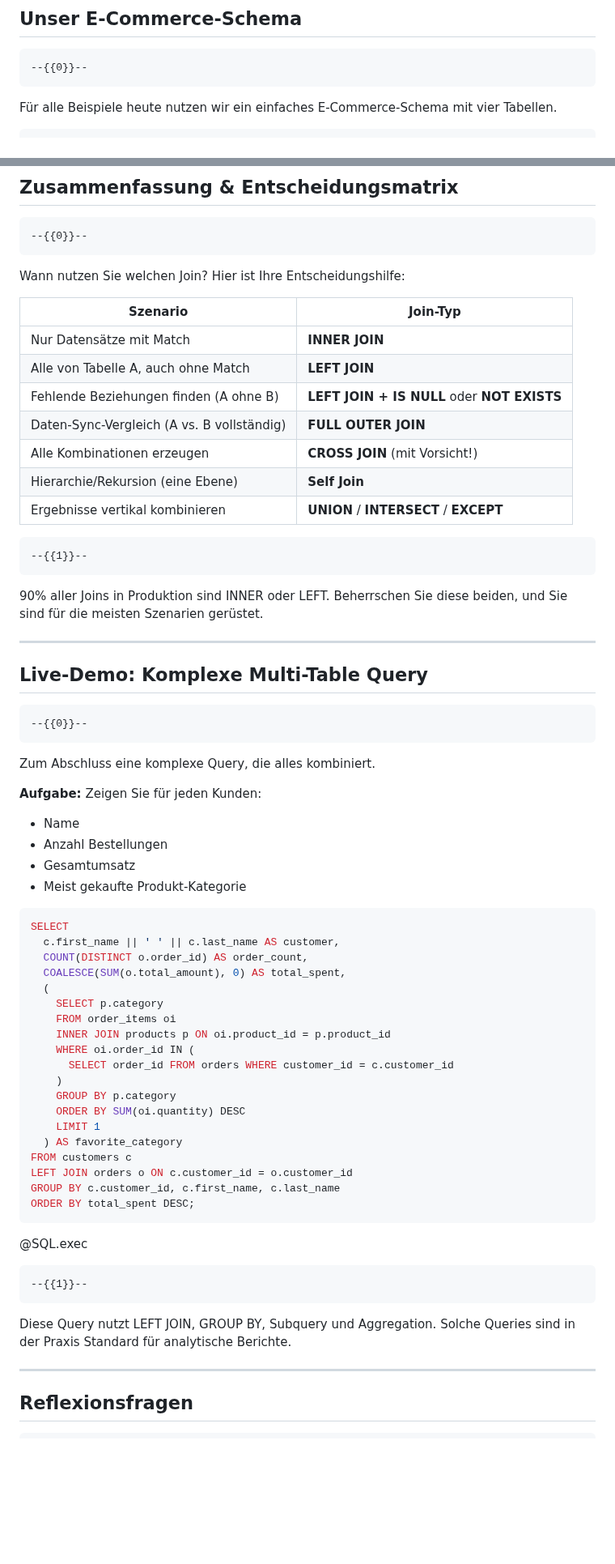
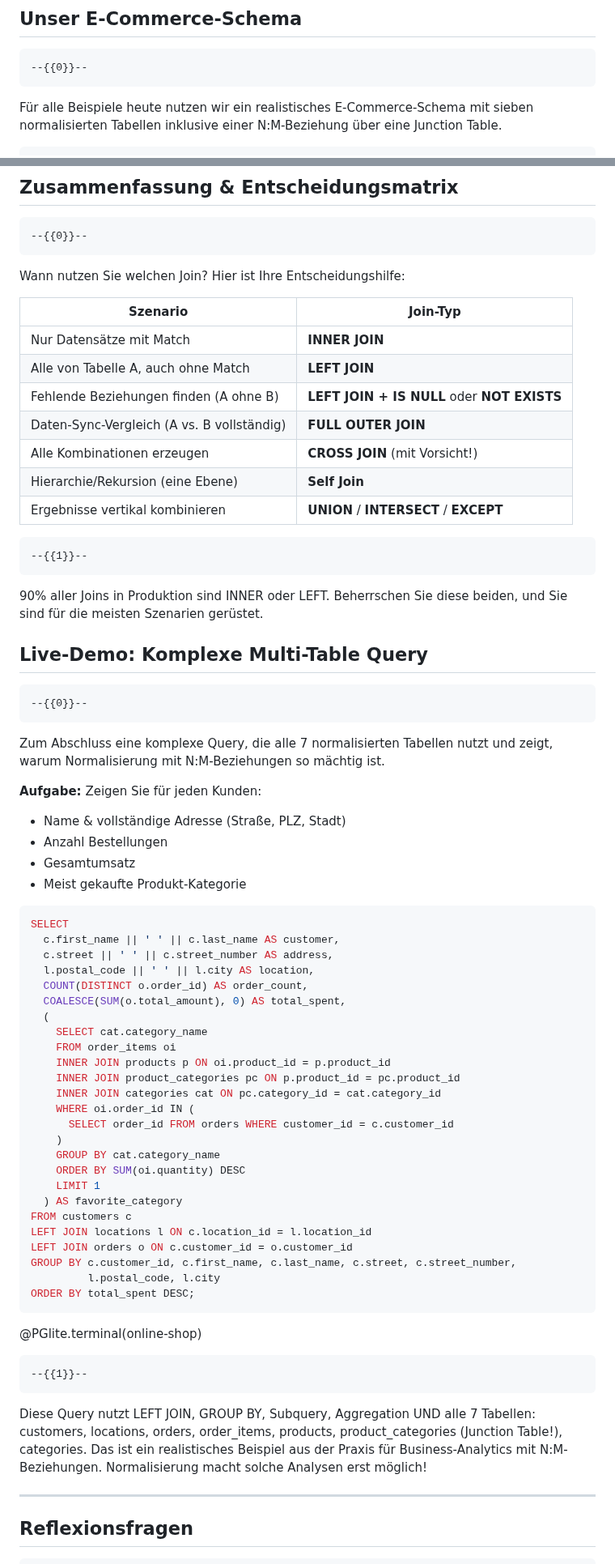
Before and after one commit to andre-dietrich/Datenbankensysteme-Vorlesung, a Markdown page: materials/10-lecture.md, 2 parts joined by grey strips. Shown at 81% size. Drawn GitHub-style; blank space fills up the shorter version.

````diff
--- a/materials/10-lecture.md
+++ b/materials/10-lecture.md
@@ -204,5 +83,5 @@ Die Lösung? Normalisierung. Wir teilen Daten in mehrere Tabellen auf. Jede Tabe
 ## Unser E-Commerce-Schema
 
     --{{0}}--
-Für alle Beispiele heute nutzen wir ein einfaches E-Commerce-Schema mit vier Tabellen.
+Für alle Beispiele heute nutzen wir ein realistisches E-Commerce-Schema mit sieben normalisierten Tabellen inklusive einer N:M-Beziehung über eine Junction Table.
 
@@ -1250,29 +1333,27 @@ Zweite Variante ist oft performanter: Sie aggregieren zuerst (kleineres Ergebnis
     --{{0}}--
 Wann nutzen Sie welchen Join? Hier ist Ihre Entscheidungshilfe:
 
-| Szenario                                      | Join-Typ                       |
-|-----------------------------------------------|--------------------------------|
-| Nur Datensätze mit Match                      | **INNER JOIN**                 |
-| Alle von Tabelle A, auch ohne Match           | **LEFT JOIN**                  |
-| Fehlende Beziehungen finden (A ohne B)        | **LEFT JOIN + IS NULL** oder **NOT EXISTS** |
-| Daten-Sync-Vergleich (A vs. B vollständig)    | **FULL OUTER JOIN**            |
-| Alle Kombinationen erzeugen                   | **CROSS JOIN** (mit Vorsicht!) |
-| Hierarchie/Rekursion (eine Ebene)             | **Self Join**                  |
-| Ergebnisse vertikal kombinieren               | **UNION** / **INTERSECT** / **EXCEPT** |
+| Szenario                                   | Join-Typ                                    |
+| ------------------------------------------ | ------------------------------------------- |
+| Nur Datensätze mit Match                   | **INNER JOIN**                              |
+| Alle von Tabelle A, auch ohne Match        | **LEFT JOIN**                               |
+| Fehlende Beziehungen finden (A ohne B)     | **LEFT JOIN + IS NULL** oder **NOT EXISTS** |
+| Daten-Sync-Vergleich (A vs. B vollständig) | **FULL OUTER JOIN**                         |
+| Alle Kombinationen erzeugen                | **CROSS JOIN** (mit Vorsicht!)              |
+| Hierarchie/Rekursion (eine Ebene)          | **Self Join**                               |
+| Ergebnisse vertikal kombinieren            | **UNION** / **INTERSECT** / **EXCEPT**      |
 
     --{{1}}--
 90% aller Joins in Produktion sind INNER oder LEFT. Beherrschen Sie diese beiden, und Sie sind für die meisten Szenarien gerüstet.
 
----
-
 ## Live-Demo: Komplexe Multi-Table Query
 
     --{{0}}--
-Zum Abschluss eine komplexe Query, die alles kombiniert.
+Zum Abschluss eine komplexe Query, die alle 7 normalisierten Tabellen nutzt und zeigt, warum Normalisierung mit N:M-Beziehungen so mächtig ist.
 
 **Aufgabe:** Zeigen Sie für jeden Kunden:
 
-- Name
+- Name & vollständige Adresse (Straße, PLZ, Stadt)
 - Anzahl Bestellungen
 - Gesamtumsatz
 - Meist gekaufte Produkt-Kategorie
@@ -1280,28 +1361,34 @@ Zum Abschluss eine komplexe Query, die alles kombiniert.
 ```sql
 SELECT
   c.first_name || ' ' || c.last_name AS customer,
+  c.street || ' ' || c.street_number AS address,
+  l.postal_code || ' ' || l.city AS location,
   COUNT(DISTINCT o.order_id) AS order_count,
   COALESCE(SUM(o.total_amount), 0) AS total_spent,
   (
-    SELECT p.category
+    SELECT cat.category_name
     FROM order_items oi
     INNER JOIN products p ON oi.product_id = p.product_id
+    INNER JOIN product_categories pc ON p.product_id = pc.product_id
+    INNER JOIN categories cat ON pc.category_id = cat.category_id
     WHERE oi.order_id IN (
       SELECT order_id FROM orders WHERE customer_id = c.customer_id
     )
-    GROUP BY p.category
+    GROUP BY cat.category_name
     ORDER BY SUM(oi.quantity) DESC
     LIMIT 1
   ) AS favorite_category
 FROM customers c
+LEFT JOIN locations l ON c.location_id = l.location_id
 LEFT JOIN orders o ON c.customer_id = o.customer_id
-GROUP BY c.customer_id, c.first_name, c.last_name
+GROUP BY c.customer_id, c.first_name, c.last_name, c.street, c.street_number,
+         l.postal_code, l.city
 ORDER BY total_spent DESC;
 ```
-@SQL.exec
+@PGlite.terminal(online-shop)
 
     --{{1}}--
-Diese Query nutzt LEFT JOIN, GROUP BY, Subquery und Aggregation. Solche Queries sind in der Praxis Standard für analytische Berichte.
+Diese Query nutzt LEFT JOIN, GROUP BY, Subquery, Aggregation UND alle 7 Tabellen: customers, locations, orders, order_items, products, product_categories (Junction Table!), categories. Das ist ein realistisches Beispiel aus der Praxis für Business-Analytics mit N:M-Beziehungen. Normalisierung macht solche Analysen erst möglich!
 
 ---
 
````
Also changed, not shown: other parts of materials/10-lecture.md (+243 -160 lines).
